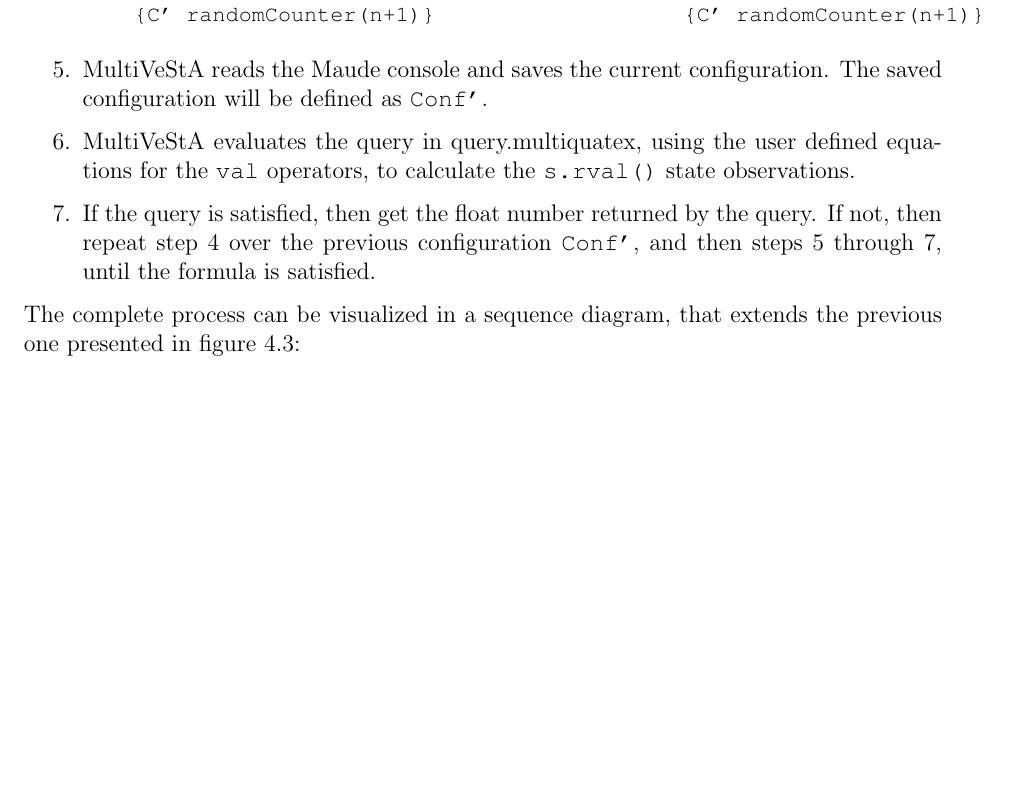
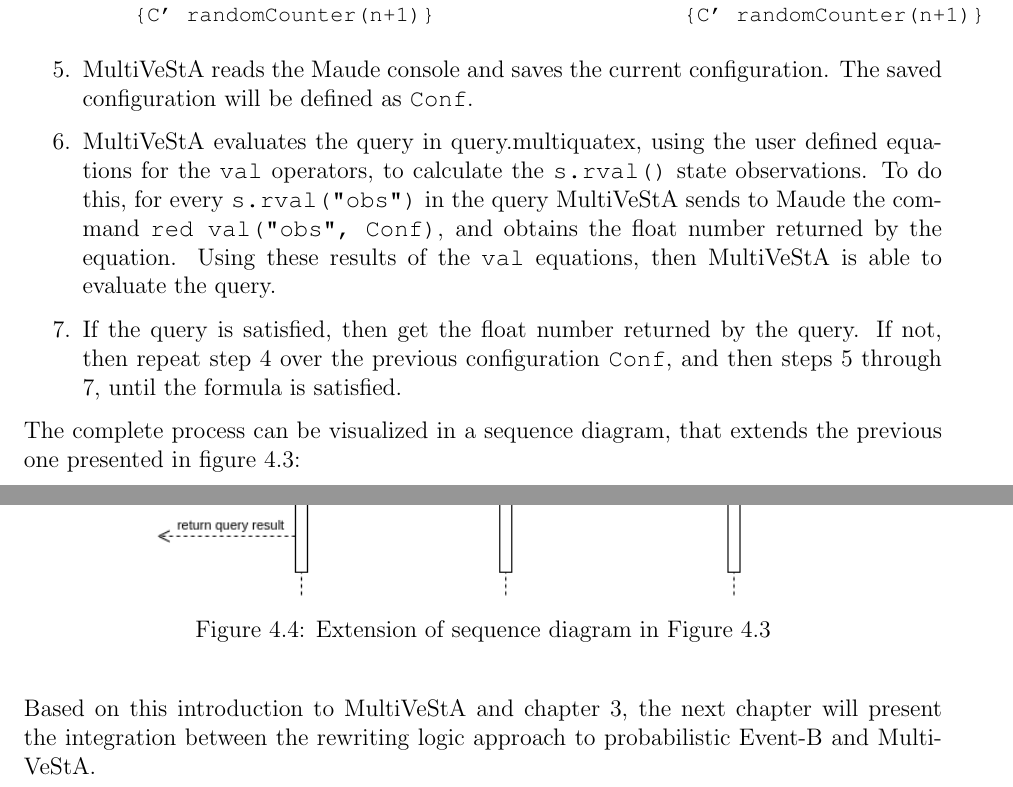
Before and after one commit to dfosorio/Thesis, a LaTeX document (Latex/main.tex, which reads Latex/multivesta.tex): part of page 46 of 52 before the commit and two parts of pages 46 and 47 of 53 after it, the two joined at a grey line, cut so that both start at the same text, the shorter picture padded with empty space. Compiled offline with pdfLaTeX.

Commit message:
Chapter 4 finished

```diff
--- a/Latex/multivesta.tex
+++ b/Latex/multivesta.tex
@@ -259,9 +259,19 @@
 {C' randomCounter(n+1)}                   {C' randomCounter(n+1)}\end{maude}
     \end{enumerate}
 
-    \item MultiVeStA reads the Maude console and saves the current configuration. The saved configuration will be defined as \texttt{Conf'}.
+    \item MultiVeStA reads the Maude console and saves the current configuration. The saved configuration will be defined as \texttt{Conf}.
 
-    \item MultiVeStA evaluates the query in query.multiquatex, using the user defined equations for the \texttt{val} operators, to calculate the \texttt{s.rval()} state observations.
-    \item If the query is satisfied, then get the float number returned by the query. If not, then repeat step 4 over the previous configuration \texttt{Conf'}, and then steps 5 through 7, until the formula is satisfied.
+    \item MultiVeStA evaluates the query in query.multiquatex, using the user defined equations for the \texttt{val} operators, to calculate the \texttt{s.rval()} state observations. To do this, for every \texttt{s.rval("obs")} in the query MultiVeStA sends to Maude the command \texttt{red val("obs", Conf)}, and obtains the float number returned by the equation. Using these results of the \texttt{val} equations, then MultiVeStA is able to evaluate the query.
+
+    \item If the query is satisfied, then get the float number returned by the query. If not, then repeat step 4 over the previous configuration \texttt{Conf}, and then steps 5 through 7, until the formula is satisfied.
 \end{enumerate}
 The complete process can be visualized in a sequence diagram, that extends the previous one presented in figure \ref{fig:multi4}:
+
+\begin{figure}[H]
+    \centering
+    \includegraphics[scale = 0.6]{images/multi5.png}
+    \caption{Extension of sequence diagram in Figure \ref{fig:multi4}}
+    \label{fig:multi5}
+\end{figure}
+
+Based on this introduction to MultiVeStA and chapter 3, the next chapter will present the integration between the rewriting logic approach to probabilistic Event-B and MultiVeStA.
```
Also changed, not shown: Document/main.pdf, Latex/images/multi5.png (added), Latex/multivesta.tex (4 more changed lines).
